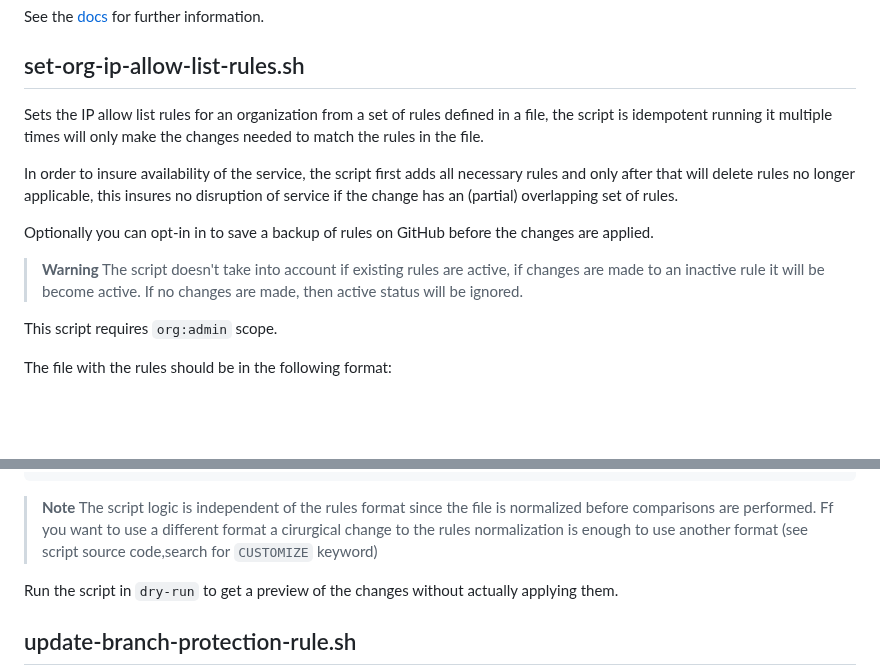
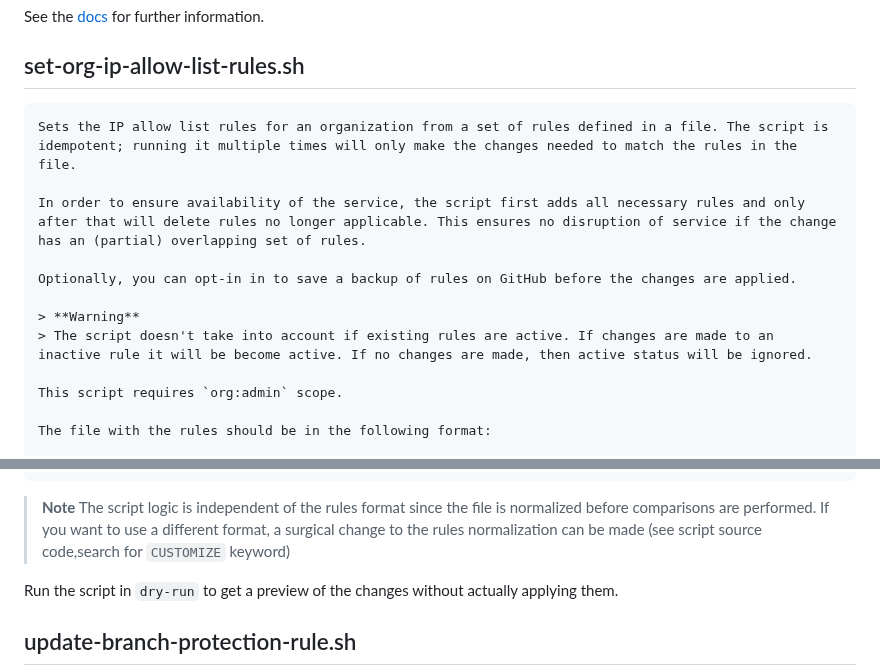
Before and after one commit to joshjohanning/github-misc-scripts, a Markdown page: gh-cli/README.md, 2 parts joined by grey strips. Drawn GitHub-style; blank space fills up the shorter version.

Commit message:
small readme tweaks for set ip allow list script

````diff
--- a/gh-cli/README.md
+++ b/gh-cli/README.md
@@ -739,14 +739,15 @@ See the [docs](https://docs.github.com/en/graphql/reference/mutations#updateipal
 
 ## set-org-ip-allow-list-rules.sh
 
-Sets the IP allow list rules for an organization from a set of rules defined in a file, the script is idempotent running it multiple times will only make the changes needed to match the rules in the file.
+```suggestion
+Sets the IP allow list rules for an organization from a set of rules defined in a file. The script is idempotent; running it multiple times will only make the changes needed to match the rules in the file.
 
-In order to insure availability of the service, the script first adds all necessary rules and only after that will delete rules no longer applicable, this insures no disruption of service if the change has an (partial) overlapping set of rules.
+In order to ensure availability of the service, the script first adds all necessary rules and only after that will delete rules no longer applicable. This ensures no disruption of service if the change has an (partial) overlapping set of rules.
 
-Optionally you can opt-in in to save a backup of rules on GitHub before the changes are applied.
+Optionally, you can opt-in in to save a backup of rules on GitHub before the changes are applied.
 
 > **Warning**
-> The script doesn't take into account if existing rules are active, if changes are made to an inactive rule it will be become active. If no changes are made, then active status will be ignored.
+> The script doesn't take into account if existing rules are active. If changes are made to an inactive rule it will be become active. If no changes are made, then active status will be ignored.
 
 This script requires `org:admin` scope.
 
@@ -772,7 +773,7 @@ The file with the rules should be in the following format:
 ```
 
 > **Note**
-> The script logic is independent of the rules format since the file is normalized before comparisons are performed. Ff you want to use a different format a cirurgical change to the rules normalization is enough to use another format (see script source code,search for `CUSTOMIZE` keyword)
+> The script logic is independent of the rules format since the file is normalized before comparisons are performed. If you want to use a different format, a surgical change to the rules normalization can be made (see script source code,search for `CUSTOMIZE` keyword)
 
 Run the script in `dry-run` to get a preview of the changes without actually applying them.
 
````
